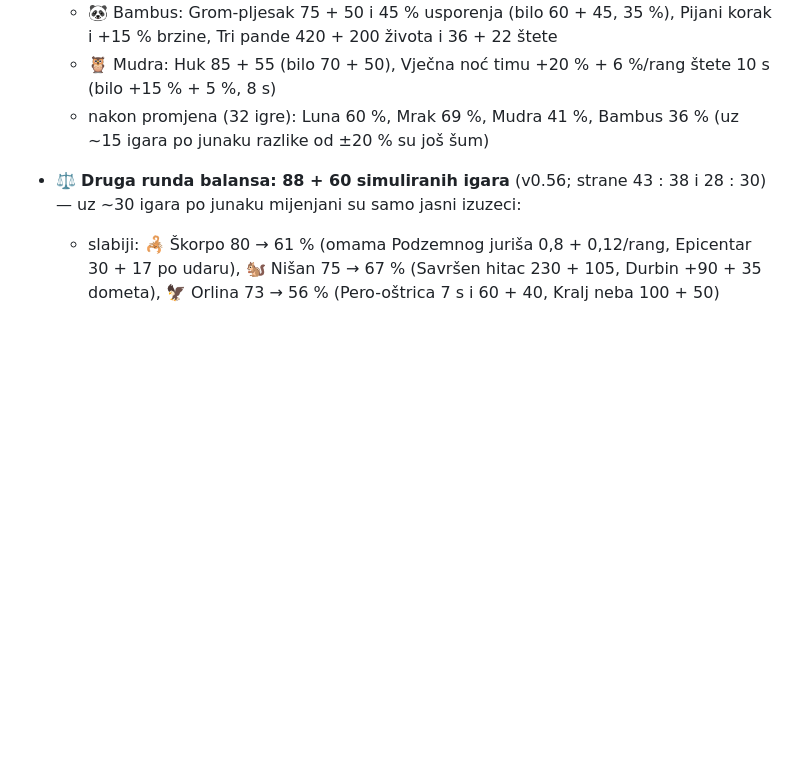
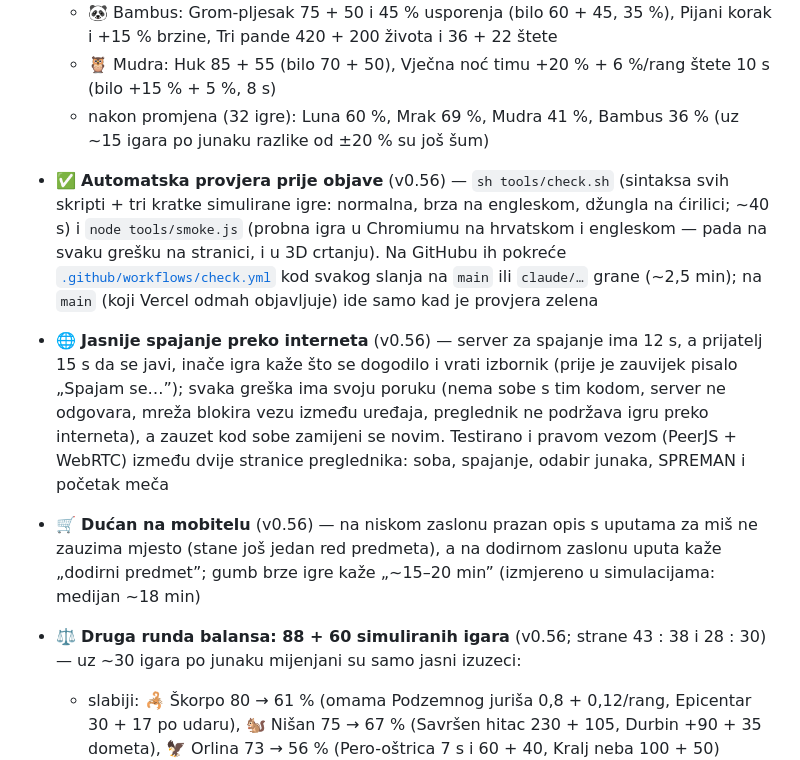
Before and after one commit to tuitamogamer-gpt/dota-kids, a Markdown page: README.md, the part around the change. GitHub-like rendering; blank space fills up the shorter version.

Commit message:
README: automatic checks, online connection messages, phone shop
Co-Authored-By: Claude Opus 5.5 <noreply@anthropic.com>
Claude-Session: https://claude.ai/code/session_013q7WkaiyCVPUay5JSQGFKc

```diff
--- a/README.md
+++ b/README.md
@@ -65,6 +65,9 @@ P2P preko WebRTC-a (PeerJS), bez servera. Magla rata vrijedi za svakoga iz persp
   - 🐼 Bambus: Grom-pljesak 75 + 50 i 45 % usporenja (bilo 60 + 45, 35 %), Pijani korak i +15 % brzine, Tri pande 420 + 200 života i 36 + 22 štete
   - 🦉 Mudra: Huk 85 + 55 (bilo 70 + 50), Vječna noć timu +20 % + 6 %/rang štete 10 s (bilo +15 % + 5 %, 8 s)
   - nakon promjena (32 igre): Luna 60 %, Mrak 69 %, Mudra 41 %, Bambus 36 % (uz ~15 igara po junaku razlike od ±20 % su još šum)
+- ✅ **Automatska provjera prije objave** (v0.56) — `sh tools/check.sh` (sintaksa svih skripti + tri kratke simulirane igre: normalna, brza na engleskom, džungla na ćirilici; ~40 s) i `node tools/smoke.js` (probna igra u Chromiumu na hrvatskom i engleskom — pada na svaku grešku na stranici, i u 3D crtanju). Na GitHubu ih pokreće [`.github/workflows/check.yml`](.github/workflows/check.yml) kod svakog slanja na `main` ili `claude/…` grane (~2,5 min); na `main` (koji Vercel odmah objavljuje) ide samo kad je provjera zelena
+- 🌐 **Jasnije spajanje preko interneta** (v0.56) — server za spajanje ima 12 s, a prijatelj 15 s da se javi, inače igra kaže što se dogodilo i vrati izbornik (prije je zauvijek pisalo „Spajam se…”); svaka greška ima svoju poruku (nema sobe s tim kodom, server ne odgovara, mreža blokira vezu između uređaja, preglednik ne podržava igru preko interneta), a zauzet kod sobe zamijeni se novim. Testirano i pravom vezom (PeerJS + WebRTC) između dvije stranice preglednika: soba, spajanje, odabir junaka, SPREMAN i početak meča
+- 🛒 **Dućan na mobitelu** (v0.56) — na niskom zaslonu prazan opis s uputama za miš ne zauzima mjesto (stane još jedan red predmeta), a na dodirnom zaslonu uputa kaže „dodirni predmet”; gumb brze igre kaže „~15–20 min” (izmjereno u simulacijama: medijan ~18 min)
 - ⚖️ **Druga runda balansa: 88 + 60 simuliranih igara** (v0.56; strane 43 : 38 i 28 : 30) — uz ~30 igara po junaku mijenjani su samo jasni izuzeci:
   - slabiji: 🦂 Škorpo 80 → 61 % (omama Podzemnog juriša 0,8 + 0,12/rang, Epicentar 30 + 17 po udaru), 🐿️ Nišan 75 → 67 % (Savršen hitac 230 + 105, Durbin +90 + 35 dometa), 🦅 Orlina 73 → 56 % (Pero-oštrica 7 s i 60 + 40, Kralj neba 100 + 50)
   - jači: 🦛 Pecko 20 → 44 % (Udica 12 s i 100 + 70, Veliki zalogaj 70 + 40/s), 🐸 Skokica 27 → 47 % (omama Jezičine 0,8 + 0,1, Žablji skok 55 + 30), 🦉 Mudra 26 → 32 % i 🦏 Rogo 27 → 30 % (oboje još jednom pojačani nakon provjere: Mudra domet 390 i Huk 100 + 65, Rogo 800 života i Udarac rogom 70 + 45)
```
